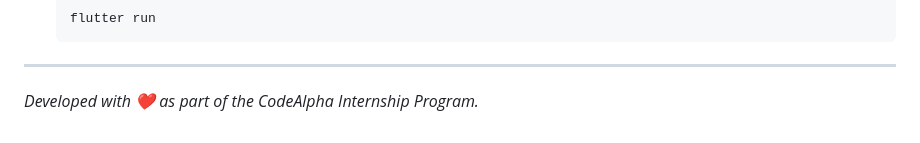
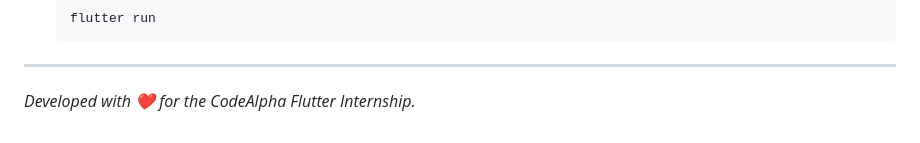
Before and after one commit to niha147/codealpha_tasks, a Markdown page: README.md, the part around the change. Rendered like a GitHub page.

```diff
--- a/README.md
+++ b/README.md
@@ -93,4 +93,4 @@ Make sure you have the [Flutter SDK](https://docs.flutter.dev/get-started/instal
 
 ---
 
-*Developed with ❤️ as part of the CodeAlpha Internship Program.*
+*Developed with ❤️ for the CodeAlpha Flutter Internship.*
```
